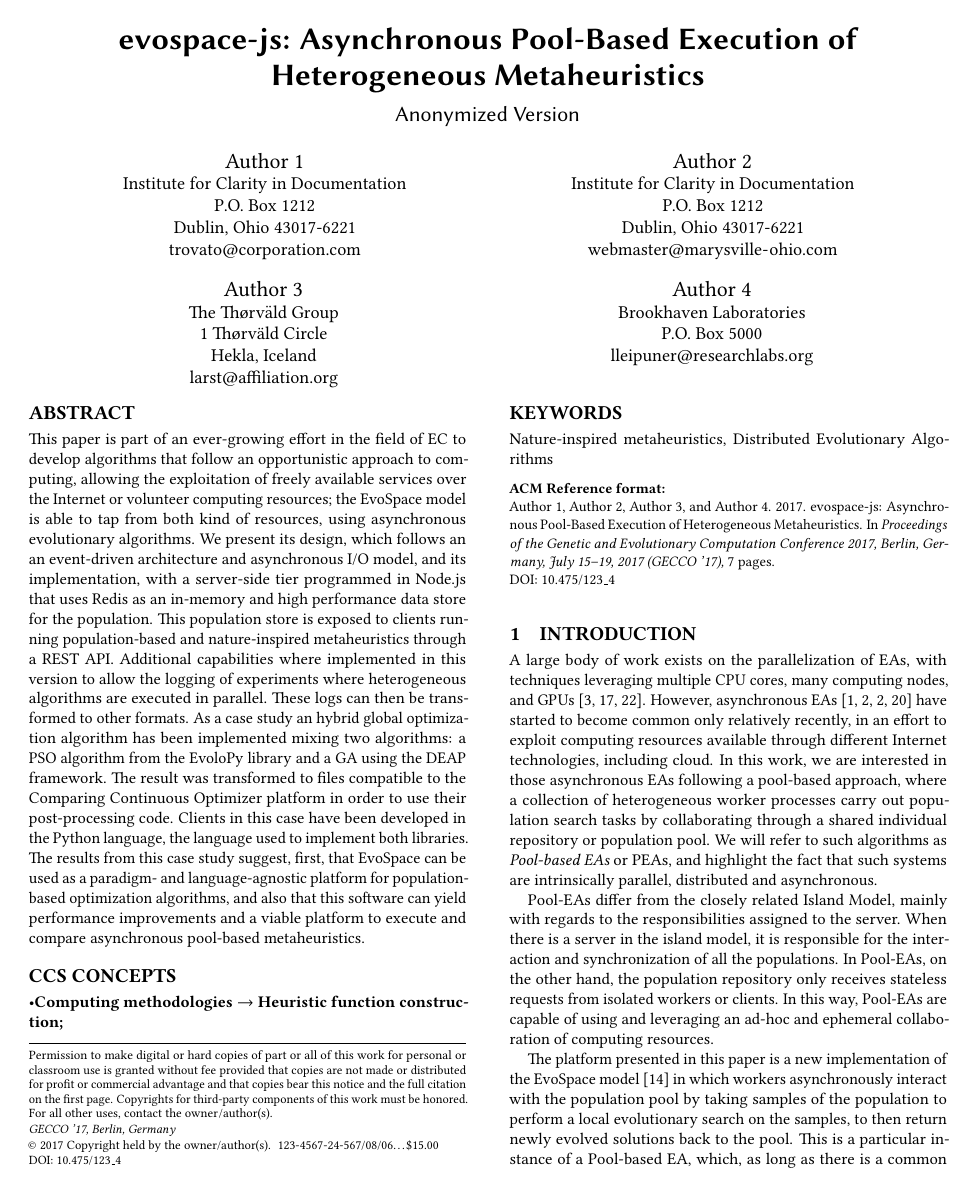
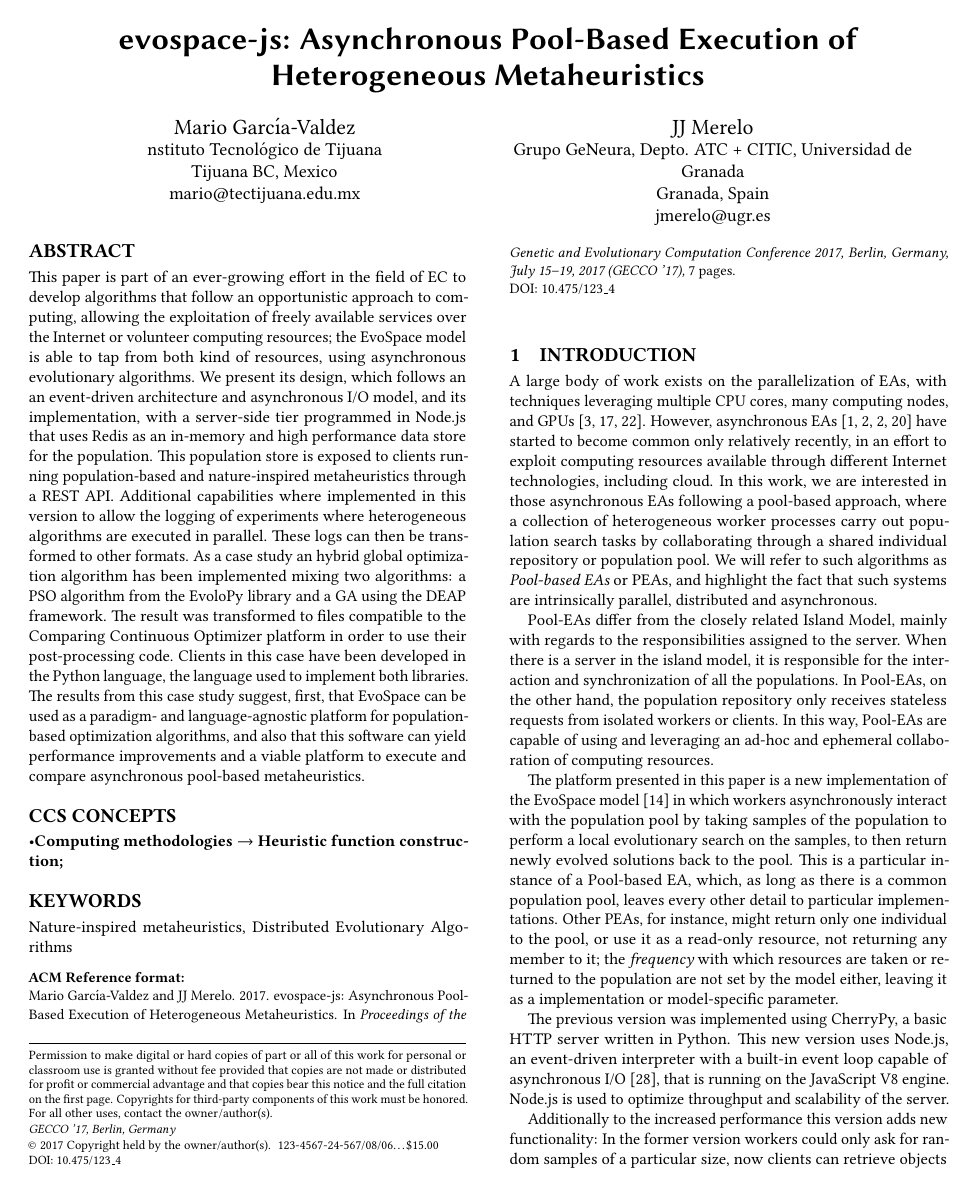
Before and after one commit to mariosky/2017-EvoSpace, a LaTeX paper (2017-Gecco Workshop/paper-front.tex): page 1 of 7. Compiled offline with pdfLaTeX.

Commit message:
Adds names and eliminates non-related concept

```diff
--- a/2017-Gecco Workshop/paper-front.tex
+++ b/2017-Gecco Workshop/paper-front.tex
@@ -32,10 +32,10 @@
 \title{evospace-js: Asynchronous Pool-Based Execution of Heterogeneous Metaheuristics}
 %\titlenote{Produces the permission block, and
 %  copyright information}
-\subtitle{Anonymized Version}
+%\subtitle{Anonymized Version}
 %\subtitlenote{The full version of the author's guide is available as
 %  \texttt{acmart.pdf} document}
 
 
-\author{Author 1}
+\author{Mario García-Valdez}
 %\authornote{Dr.~Trovato insisted his name be first.}
@@ -43,40 +43,16 @@
 \affiliation{%
-  \institution{Institute for Clarity in Documentation}
-  \streetaddress{P.O. Box 1212}
-  \city{Dublin}
-  \state{Ohio}
-  \postcode{43017-6221}
+  \institution{nstituto Tecnológico de Tijuana}
+  \city{Tijuana BC, Mexico}
 }
-\email{trovato@corporation.com}
+\email{mario@tectijuana.edu.mx}
 
-\author{Author 2}
-%\authornote{The secretary disavows any knowledge of this author's actions.}
+\author{JJ Merelo}
 \affiliation{%
-  \institution{Institute for Clarity in Documentation}
-  \streetaddress{P.O. Box 1212}
-  \city{Dublin}
-  \state{Ohio}
-  \postcode{43017-6221}
+  \institution{Grupo GeNeura, Depto. ATC + CITIC, Universidad de Granada}
+  \city{Granada}
+  \state{Spain}
 }
-\email{webmaster@marysville-ohio.com}
-
-\author{Author 3}
-%\authornote{This author is the
-%  one who did all the really hard work.}
-\affiliation{%
-  \institution{The Th{\o}rv{\"a}ld Group}
-  \streetaddress{1 Th{\o}rv{\"a}ld Circle}
-  \city{Hekla}
-  \country{Iceland}}
-\email{larst@affiliation.org}
-
-\author{Author 4}
-\affiliation{
-  \institution{Brookhaven Laboratories}
-  \streetaddress{P.O. Box 5000}}
-\email{lleipuner@researchlabs.org}
-
-
+\email{jmerelo@ugr.es}
 
 \begin{abstract}
 
```
Also changed, not shown: 2017-Gecco Workshop/paper-front.tex (7 more changed lines).
